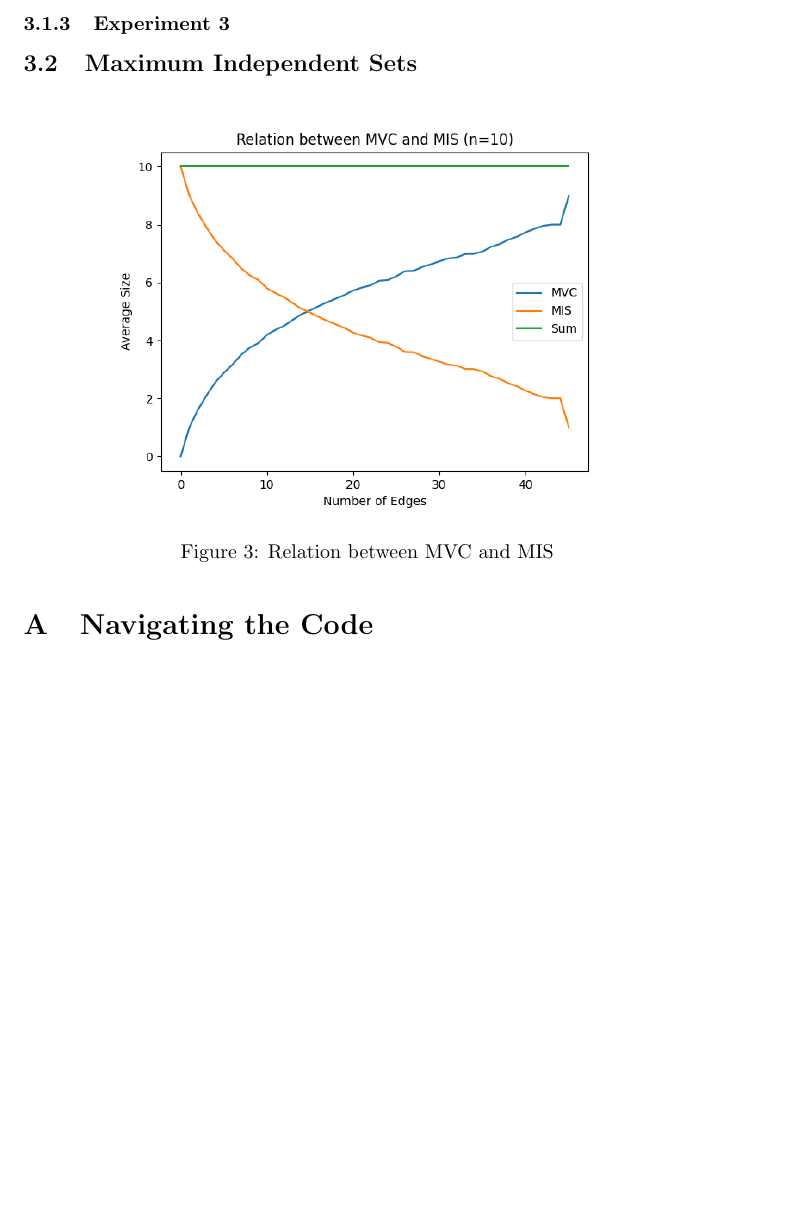
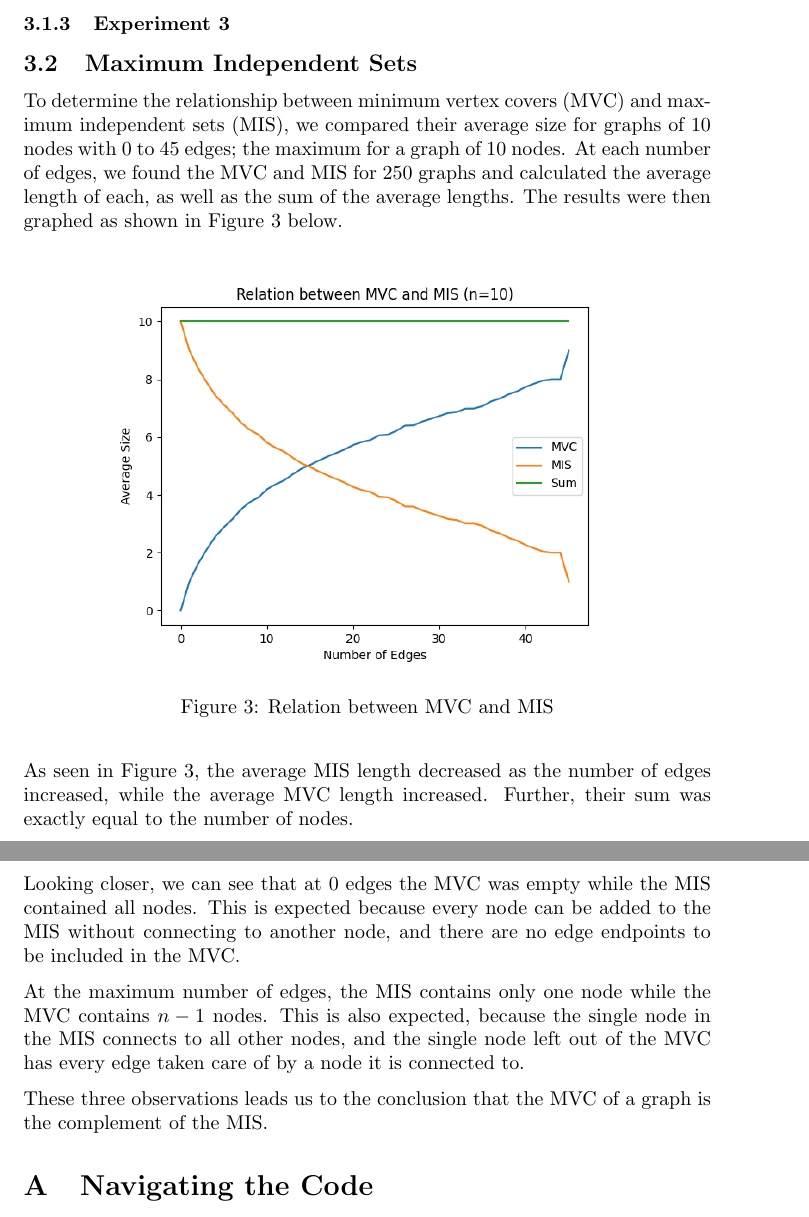
Before and after one commit to cs2xc3/lab-4-5, a LaTeX document (report.tex): part of page 5 of 5 before the commit and two parts of pages 5 and 6 of 6 after it, the two joined at a grey line, cut so that both start at the same text, the shorter picture padded with empty space. Compiled offline with pdfLaTeX.

Commit message:
MIS report

```diff
--- a/report.tex
+++ b/report.tex
@@ -85,12 +85,22 @@ This is because the maximum number of unique edges --- and thus the number of wa
 
 \subsection{Maximum Independent Sets}
 
+To determine the relationship between minimum vertex covers (MVC) and maximum independent sets (MIS), we compared their average size for graphs of 10 nodes with 0 to 45 edges; the maximum for a graph of 10 nodes. At each number of edges, we found the MVC and MIS for 250 graphs and calculated the average length of each, as well as the sum of the average lengths. The results were then graphed as shown in Figure \ref{fig:mvc_mis} below.
+
 \begin{figure}[H]
     \centering
     \includegraphics[width=0.8\linewidth]{mvc_mis.png}
     \caption{Relation between MVC and MIS}
     \label{fig:mvc_mis}
 \end{figure}
+
+As seen in Figure \ref{fig:mvc_mis}, the average MIS length decreased as the number of edges increased, while the average MVC length increased. Further, their sum was exactly equal to the number of nodes.
+
+Looking closer, we can see that at 0 edges the MVC was empty while the MIS contained all nodes. This is expected because every node can be added to the MIS without connecting to another node, and there are no edge endpoints to be included in the MVC.
+
+At the maximum number of edges, the MIS contains only one node while the MVC contains $n-1$ nodes. This is also expected, because the single node in the MIS connects to all other nodes, and the single node left out of the MVC has every edge taken care of by a node it is connected to.
+
+These three observations leads us to the conclusion that the MVC of a graph is the complement of the MIS.
 
 \appendix
 \section{Navigating the Code}
```
Also changed, not shown: 1 other file.
